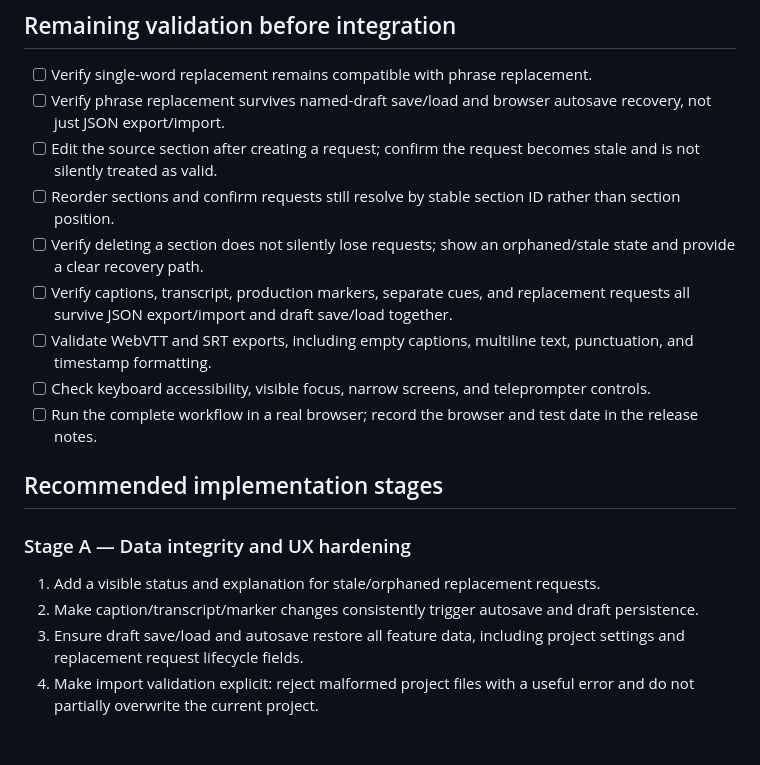
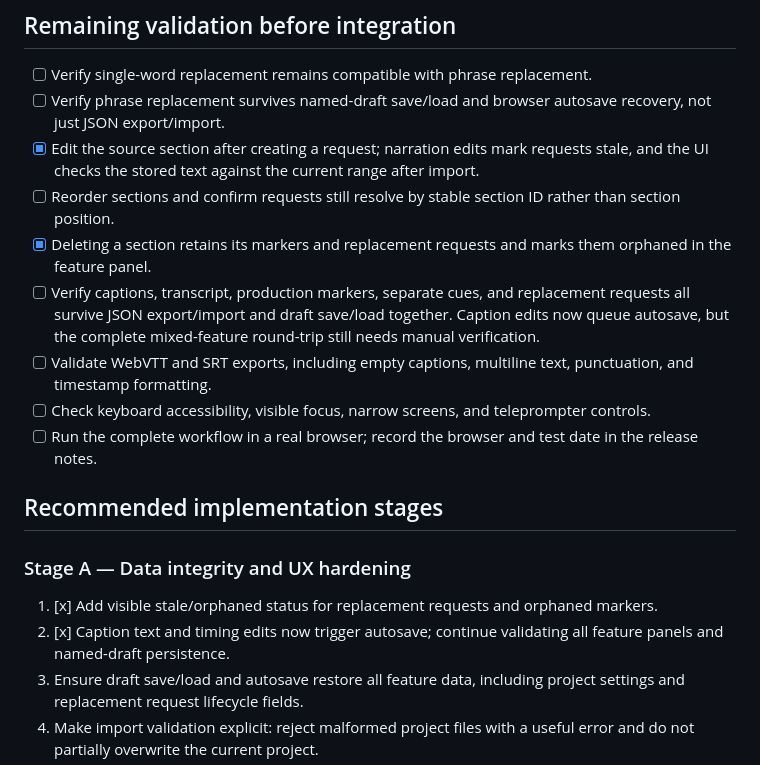
Before and after one commit to mosescryptic/Audio-Studio-Modules, a Markdown page: docs/FEATURE-COMPLETION-PLAN.md, the part around the change. Rendered like a GitHub page; blank space fills up the shorter version.

Commit message:
Track completed metadata integrity safeguards

```diff
--- a/docs/FEATURE-COMPLETION-PLAN.md
+++ b/docs/FEATURE-COMPLETION-PLAN.md
@@ -14,10 +14,10 @@ Scope: finish and validate the script-side experience before native Android/Wind
 
 - [ ] Verify single-word replacement remains compatible with phrase replacement.
 - [ ] Verify phrase replacement survives named-draft save/load and browser autosave recovery, not just JSON export/import.
-- [ ] Edit the source section after creating a request; confirm the request becomes stale and is not silently treated as valid.
+- [x] Edit the source section after creating a request; narration edits mark requests stale, and the UI checks the stored text against the current range after import.
 - [ ] Reorder sections and confirm requests still resolve by stable section ID rather than section position.
-- [ ] Verify deleting a section does not silently lose requests; show an orphaned/stale state and provide a clear recovery path.
-- [ ] Verify captions, transcript, production markers, separate cues, and replacement requests all survive JSON export/import and draft save/load together.
+- [x] Deleting a section retains its markers and replacement requests and marks them orphaned in the feature panel.
+- [ ] Verify captions, transcript, production markers, separate cues, and replacement requests all survive JSON export/import and draft save/load together. Caption edits now queue autosave, but the complete mixed-feature round-trip still needs manual verification.
 - [ ] Validate WebVTT and SRT exports, including empty captions, multiline text, punctuation, and timestamp formatting.
 - [ ] Check keyboard accessibility, visible focus, narrow screens, and teleprompter controls.
 - [ ] Run the complete workflow in a real browser; record the browser and test date in the release notes.
@@ -26,8 +26,8 @@ Scope: finish and validate the script-side experience before native Android/Wind
 
 ### Stage A — Data integrity and UX hardening
 
-1. Add a visible status and explanation for stale/orphaned replacement requests.
-2. Make caption/transcript/marker changes consistently trigger autosave and draft persistence.
+1. [x] Add visible stale/orphaned status for replacement requests and orphaned markers.
+2. [x] Caption text and timing edits now trigger autosave; continue validating all feature panels and named-draft persistence.
 3. Ensure draft save/load and autosave restore all feature data, including project settings and replacement request lifecycle fields.
 4. Make import validation explicit: reject malformed project files with a useful error and do not partially overwrite the current project.
 5. Add an in-app confirmation or recovery option before replacing an existing project on import.
```
